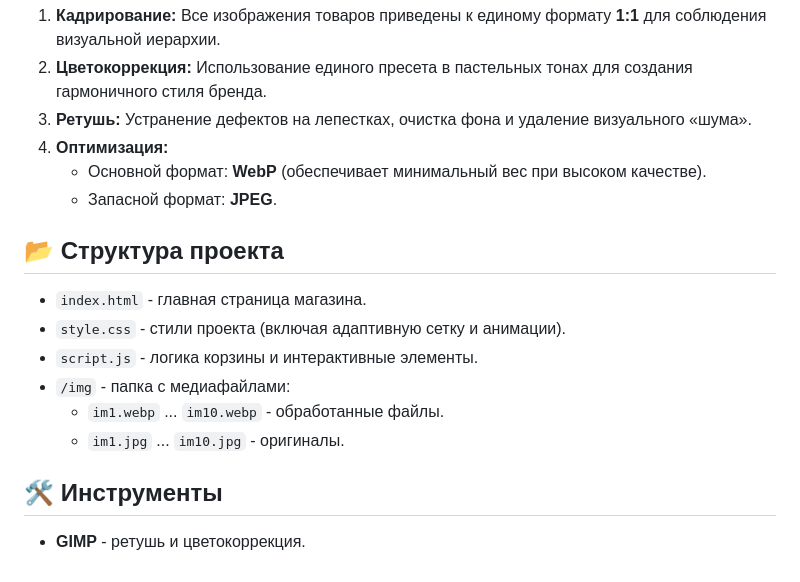
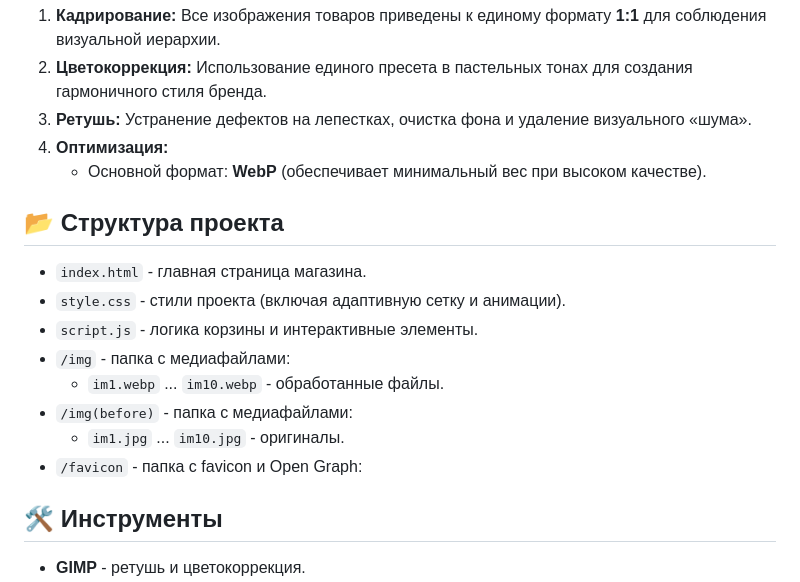
Before and after one commit to Aro000on/flooower, a Markdown page: README.md, the part around the change. GitHub-like rendering.

```diff
--- a/README.md
+++ b/README.md
@@ -23,7 +23,6 @@
 3.  **Ретушь:** Устранение дефектов на лепестках, очистка фона и удаление визуального «шума».
 4.  **Оптимизация:**
     * Основной формат: **WebP** (обеспечивает минимальный вес при высоком качестве).
-    * Запасной формат: **JPEG**.
 
 ## 📂 Структура проекта
 
@@ -32,7 +31,9 @@
 * `script.js` - логика корзины и интерактивные элементы.
 * `/img` - папка с медиафайлами:
     * `im1.webp` ... `im10.webp` - обработанные файлы.
+* `/img(before)` - папка с медиафайлами:
     * `im1.jpg` ... `im10.jpg` - оригиналы.
+* `/favicon` - папка с favicon и Open Graph:
 
 ## 🛠️ Инструменты
 * **GIMP** - ретушь и цветокоррекция.
```
